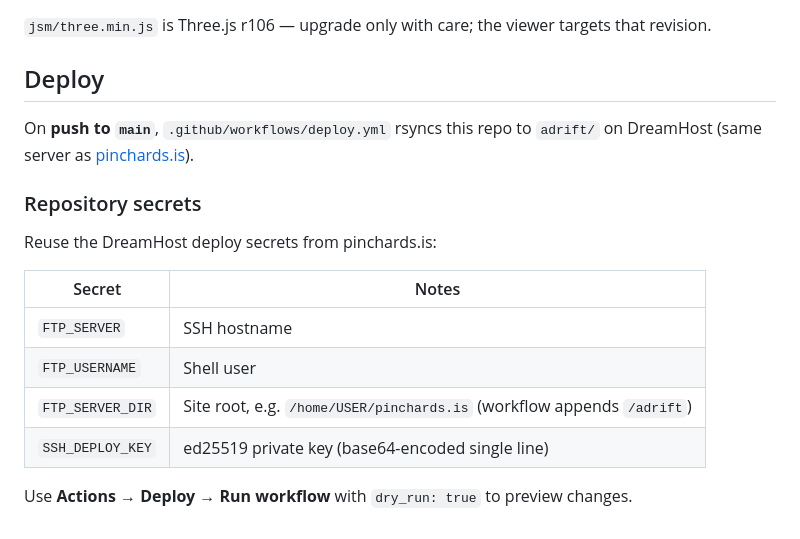
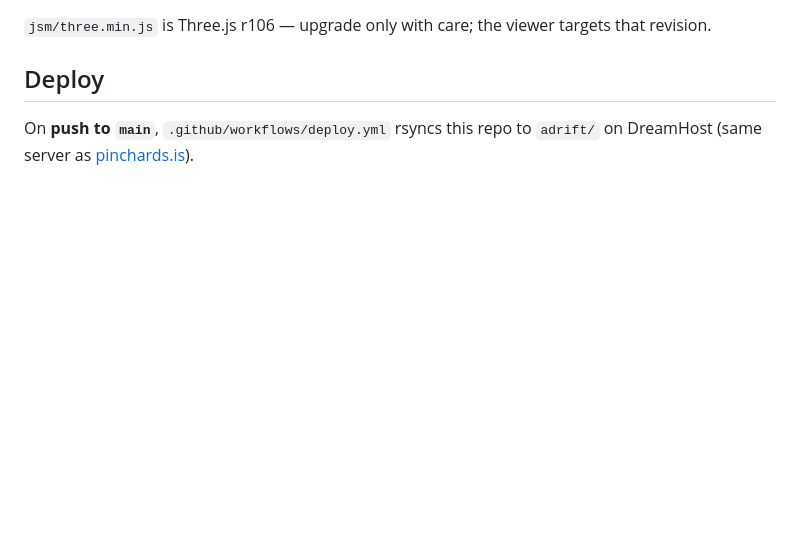
Before and after one commit to adamsimms/adrift, a Markdown page: README.md, the part around the change. Rendered like a GitHub page; blank space fills up the shorter version.

Commit message:
Remove deploy secrets table from README
Secret names and setup notes already live in deploy.yml; contributors
do not need them in the README.

Co-authored-by: Adam Simms <hello@adamsimms.xyz>

```diff
--- a/README.md
+++ b/README.md
@@ -73,16 +73,3 @@ The live site loads the minified bundle in `jsm/`. When editing viewer behaviour
 ## Deploy
 
 On **push to `main`**, `.github/workflows/deploy.yml` rsyncs this repo to `adrift/` on DreamHost (same server as [pinchards.is](https://github.com/adamsimms/pinchards.is)).
-
-### Repository secrets
-
-Reuse the DreamHost deploy secrets from pinchards.is:
-
-| Secret | Notes |
-|--------|--------|
-| `FTP_SERVER` | SSH hostname |
-| `FTP_USERNAME` | Shell user |
-| `FTP_SERVER_DIR` | Site root, e.g. `/home/USER/pinchards.is` (workflow appends `/adrift`) |
-| `SSH_DEPLOY_KEY` | ed25519 private key (base64-encoded single line) |
-
-Use **Actions → Deploy → Run workflow** with `dry_run: true` to preview changes.
```
